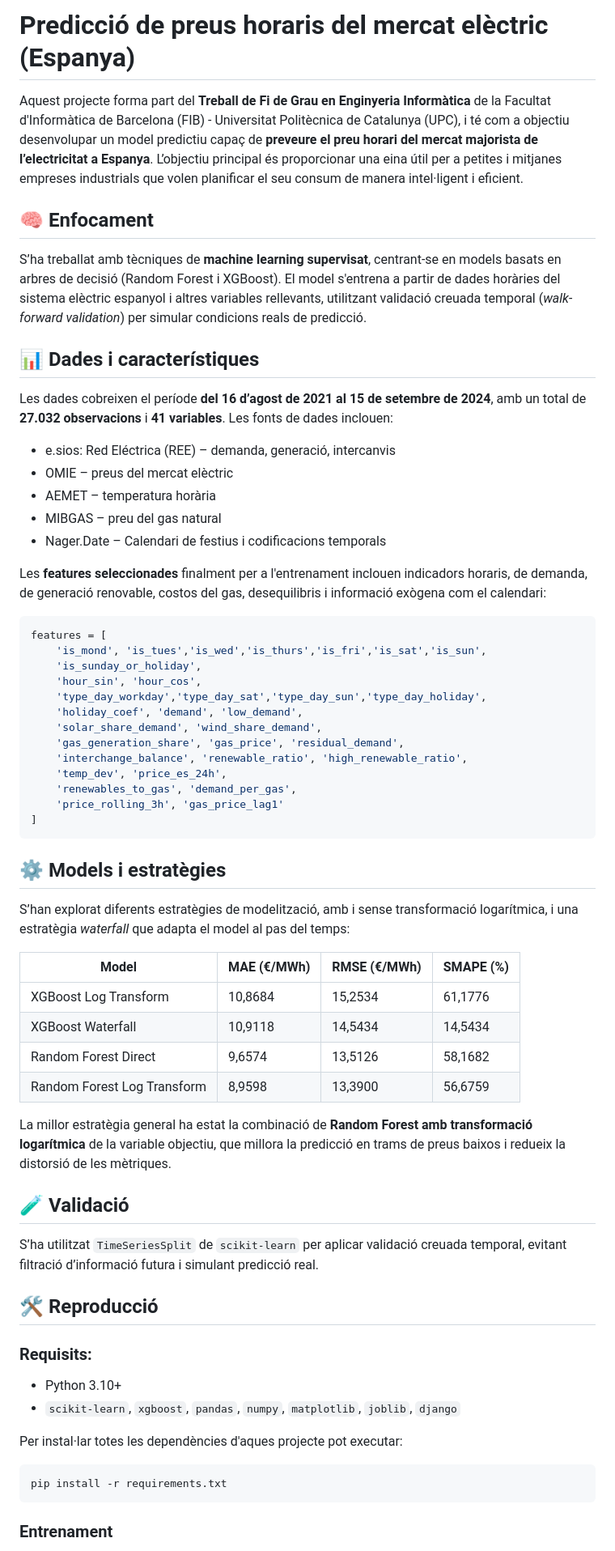
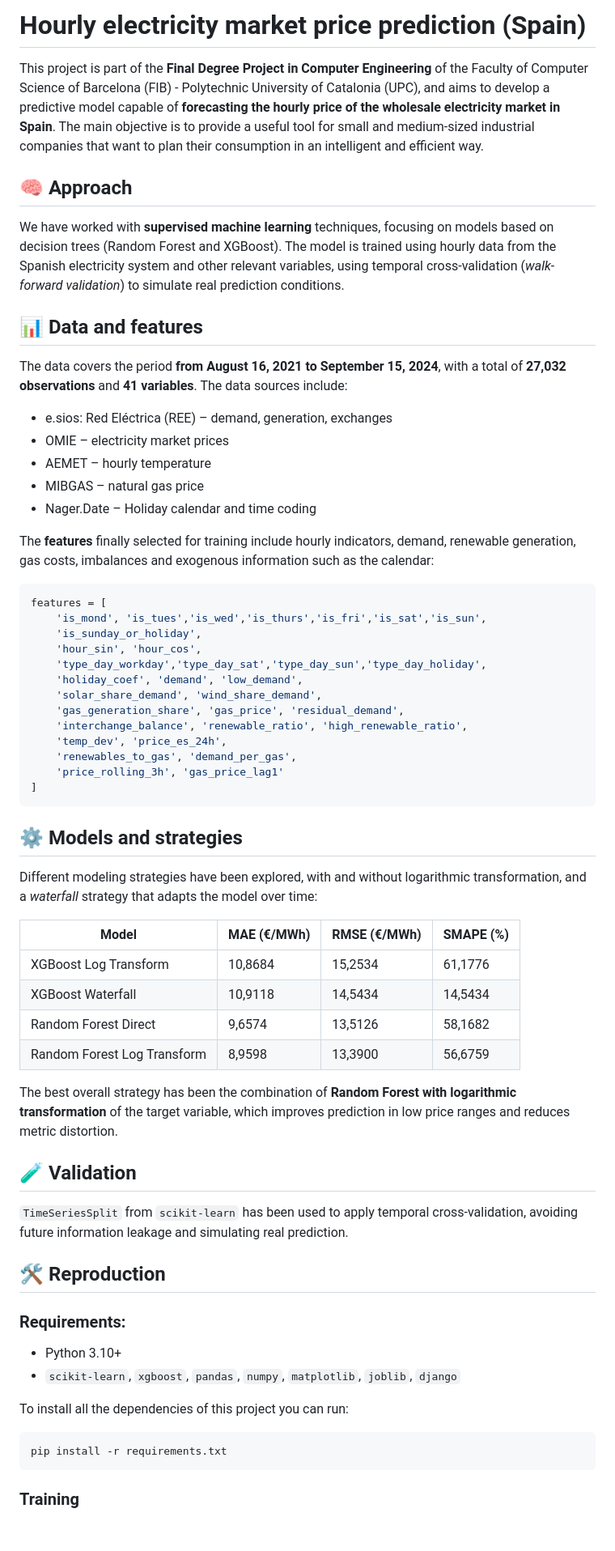
Before and after one commit to conraaad/electricity_price_forecasting, a Markdown page: README.md, the part around one of its changes. Shown at 81% size. Drawn GitHub-style; blank space fills up the shorter version.

````diff
--- a/README.md
+++ b/README.md
@@ -1,23 +1,23 @@
 
-# Predicció de preus horaris del mercat elèctric (Espanya)
+# Hourly electricity market price prediction (Spain)
 
-Aquest projecte forma part del **Treball de Fi de Grau en Enginyeria Informàtica** de la Facultat d'Informàtica de Barcelona (FIB) - Universitat Politècnica de Catalunya (UPC), i té com a objectiu desenvolupar un model predictiu capaç de **preveure el preu horari del mercat majorista de l’electricitat a Espanya**. L’objectiu principal és proporcionar una eina útil per a petites i mitjanes empreses industrials que volen planificar el seu consum de manera intel·ligent i eficient.
+This project is part of the **Final Degree Project in Computer Engineering** of the Faculty of Computer Science of Barcelona (FIB) - Polytechnic University of Catalonia (UPC), and aims to develop a predictive model capable of **forecasting the hourly price of the wholesale electricity market in Spain**. The main objective is to provide a useful tool for small and medium-sized industrial companies that want to plan their consumption in an intelligent and efficient way.
 
-## 🧠 Enfocament
+## 🧠 Approach
 
-S’ha treballat amb tècniques de **machine learning supervisat**, centrant-se en models basats en arbres de decisió (Random Forest i XGBoost). El model s'entrena a partir de dades horàries del sistema elèctric espanyol i altres variables rellevants, utilitzant validació creuada temporal (*walk-forward validation*) per simular condicions reals de predicció.
+We have worked with **supervised machine learning** techniques, focusing on models based on decision trees (Random Forest and XGBoost). The model is trained using hourly data from the Spanish electricity system and other relevant variables, using temporal cross-validation (*walk-forward validation*) to simulate real prediction conditions.
 
-## 📊 Dades i característiques
+## 📊 Data and features
 
-Les dades cobreixen el període **del 16 d’agost de 2021 al 15 de setembre de 2024**, amb un total de **27.032 observacions** i **41 variables**. Les fonts de dades inclouen:
+The data covers the period **from August 16, 2021 to September 15, 2024**, with a total of **27,032 observations** and **41 variables**. The data sources include:
 
-- e.sios: Red Eléctrica (REE) – demanda, generació, intercanvis
-- OMIE – preus del mercat elèctric
-- AEMET – temperatura horària
-- MIBGAS – preu del gas natural
-- Nager.Date – Calendari de festius i codificacions temporals
+- e.sios: Red Eléctrica (REE) – demand, generation, exchanges
+- OMIE – electricity market prices
+- AEMET – hourly temperature
+- MIBGAS – natural gas price
+- Nager.Date – Holiday calendar and time coding
 
-Les **features seleccionades** finalment per a l'entrenament inclouen indicadors horaris, de demanda, de generació renovable, costos del gas, desequilibris i informació exògena com el calendari:
+The **features** finally selected for training include hourly indicators, demand, renewable generation, gas costs, imbalances and exogenous information such as the calendar:
 
 ```python
 features = [
@@ -35,9 +35,9 @@ features = [
 ]
 ```
 
-## ⚙️ Models i estratègies
+## ⚙️ Models and strategies
 
-S’han explorat diferents estratègies de modelització, amb i sense transformació logarítmica, i una estratègia *waterfall* que adapta el model al pas del temps:
+Different modeling strategies have been explored, with and without logarithmic transformation, and a *waterfall* strategy that adapts the model over time:
 
 |Model                      |	MAE (€/MWh) |	RMSE (€/MWh)  | SMAPE (%) |
 |---------------------------|---------------|-----------------|-----------|
@@ -46,22 +46,22 @@ S’han explorat diferents estratègies de modelització, amb i sense transforma
 |Random Forest Direct       |	9,6574      |	13,5126       |	58,1682   |
 |Random Forest Log Transform|	8,9598      |	13,3900       |	56,6759   |
 
-La millor estratègia general ha estat la combinació de **Random Forest amb transformació logarítmica** de la variable objectiu, que millora la predicció en trams de preus baixos i redueix la distorsió de les mètriques.
+The best overall strategy has been the combination of **Random Forest with logarithmic transformation** of the target variable, which improves prediction in low price ranges and reduces metric distortion.
 
-## 🧪 Validació
-S’ha utilitzat `TimeSeriesSplit` de `scikit-learn` per aplicar validació creuada temporal, evitant filtració d’informació futura i simulant predicció real.
+## 🧪 Validation
+`TimeSeriesSplit` from `scikit-learn` has been used to apply temporal cross-validation, avoiding future information leakage and simulating real prediction.
 
-## 🛠️ Reproducció
+## 🛠️ Reproduction
 
-### Requisits:
+### Requirements:
 - Python 3.10+
 - `scikit-learn`, `xgboost`, `pandas`, `numpy`, `matplotlib`, `joblib`, `django`
 
-Per instal·lar totes les dependències d'aques projecte pot executar:
+To install all the dependencies of this project you can run:
 
 ```bash
 pip install -r requirements.txt
 ```
 
-### Entrenament
+### Training
 
````
Also changed, not shown: other parts of README.md (+52 -52 lines).
